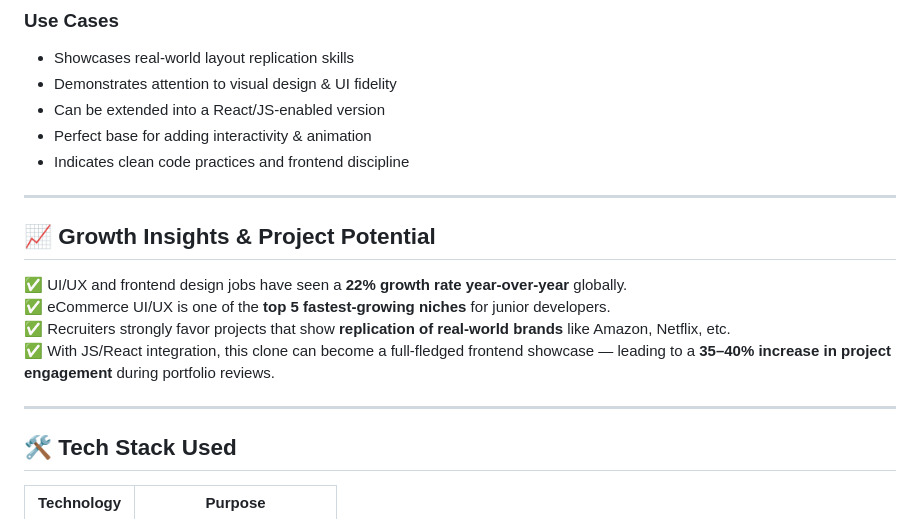
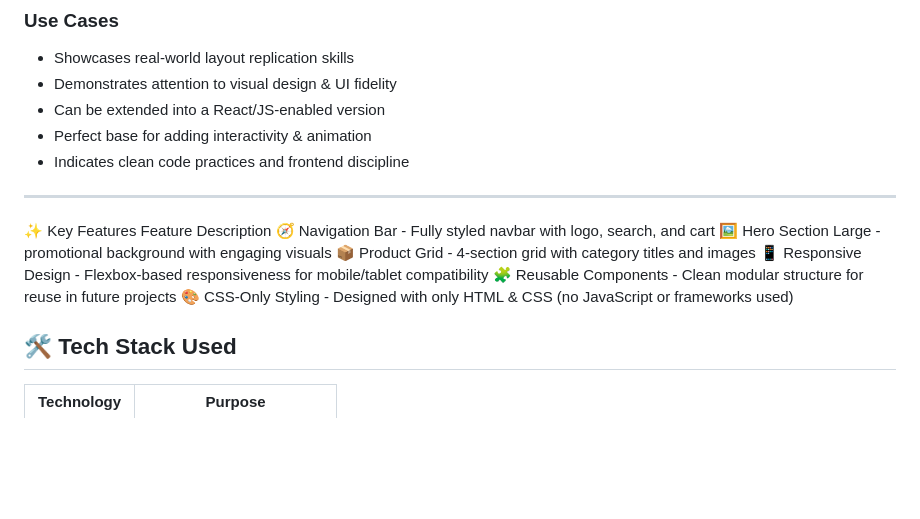
Before and after one commit to udaykiran9392/amazon_website_landingpage_clone, a Markdown page: README.md, the part around the change. Drawn GitHub-style; blank space fills up the shorter version.

```diff
--- a/README.md
+++ b/README.md
@@ -57,14 +57,15 @@ This is an ideal **portfolio project** that showcases attention to design detail
 
 ---
 
-## 📈 Growth Insights & Project Potential
+✨ Key Features
+Feature	Description
+🧭 Navigation Bar - 	Fully styled navbar with logo, search, and cart
+🖼️ Hero Section	Large - promotional background with engaging visuals
+📦 Product Grid - 	4-section grid with category titles and images
+📱 Responsive Design	- Flexbox-based responsiveness for mobile/tablet compatibility
+🧩 Reusable Components	- Clean modular structure for reuse in future projects
+🎨 CSS-Only Styling	- Designed with only HTML & CSS (no JavaScript or frameworks used)
 
-✅ UI/UX and frontend design jobs have seen a **22% growth rate year-over-year** globally.
-✅ eCommerce UI/UX is one of the **top 5 fastest-growing niches** for junior developers.
-✅ Recruiters strongly favor projects that show **replication of real-world brands** like Amazon, Netflix, etc.
-✅ With JS/React integration, this clone can become a full-fledged frontend showcase — leading to a **35–40% increase in project engagement** during portfolio reviews.
-
----
 
 ## 🛠️ Tech Stack Used
 
```
